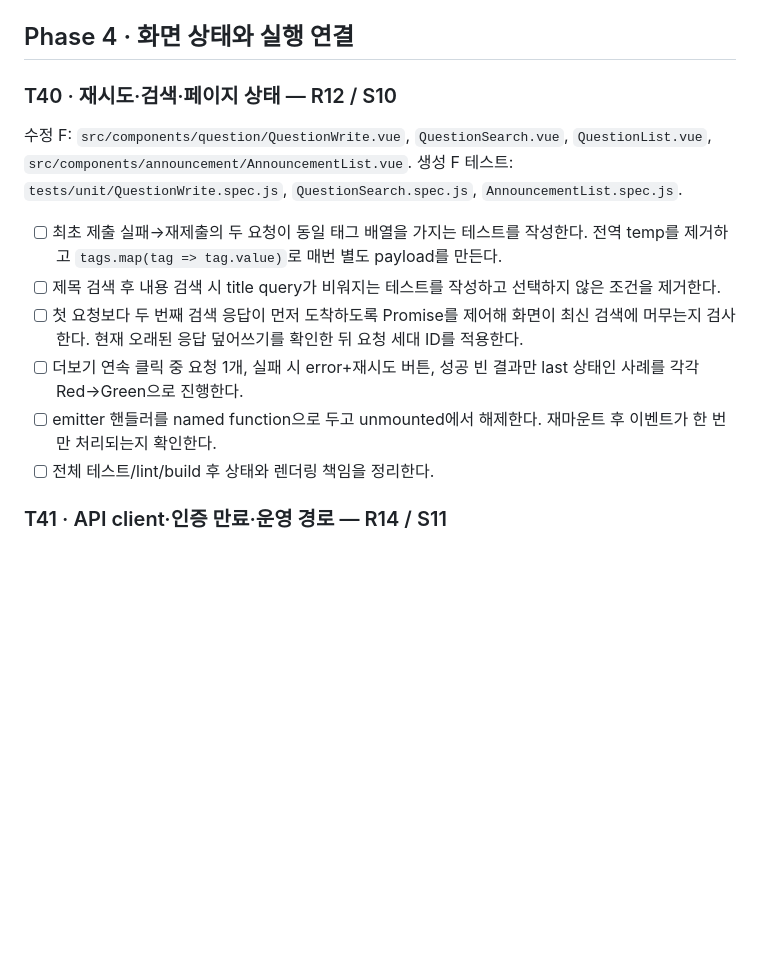
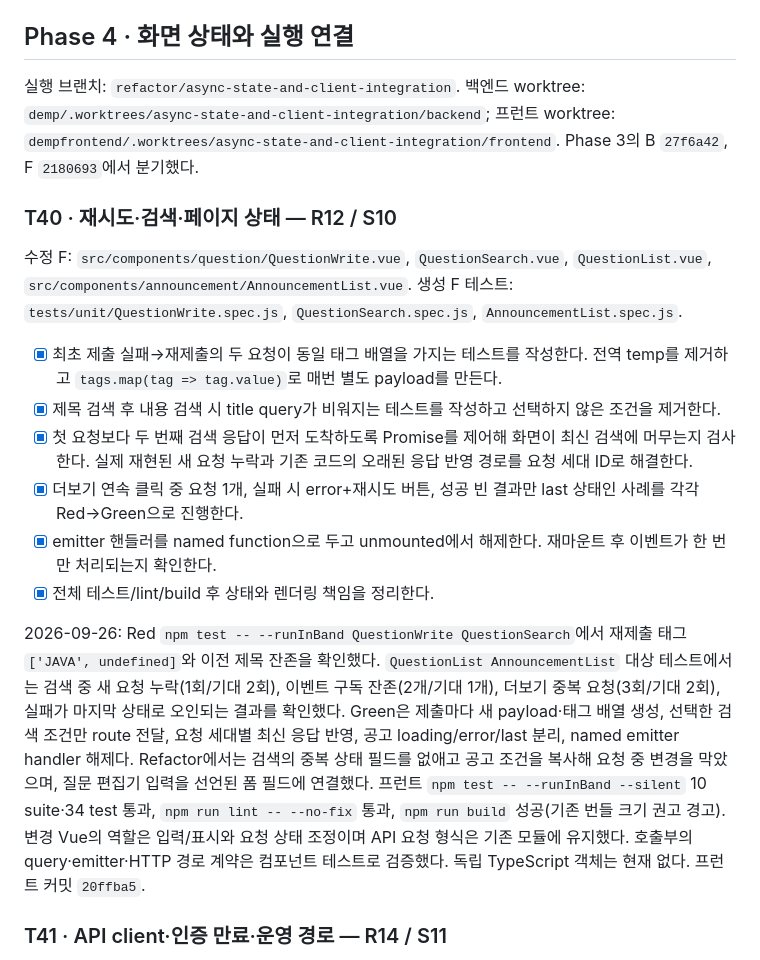
Before and after one commit to seungmin-park/demp, a Markdown page: tasks.md, the part around the change. Rendered like a GitHub page; blank space fills up the shorter version.

Commit message:
docs: record T40 verification and completion

```diff
--- a/tasks.md
+++ b/tasks.md
@@ -308,16 +308,20 @@ assertThat(answerRepository.findById(answerId).orElseThrow().getContent())
 
 ## Phase 4 · 화면 상태와 실행 연결
 
+실행 브랜치: `refactor/async-state-and-client-integration`. 백엔드 worktree: `demp/.worktrees/async-state-and-client-integration/backend`; 프런트 worktree: `dempfrontend/.worktrees/async-state-and-client-integration/frontend`. Phase 3의 B `27f6a42`, F `2180693`에서 분기했다.
+
 ### T40 · 재시도·검색·페이지 상태 — R12 / S10
 
 수정 F: `src/components/question/QuestionWrite.vue`, `QuestionSearch.vue`, `QuestionList.vue`, `src/components/announcement/AnnouncementList.vue`. 생성 F 테스트: `tests/unit/QuestionWrite.spec.js`, `QuestionSearch.spec.js`, `AnnouncementList.spec.js`.
 
-- [ ] 최초 제출 실패→재제출의 두 요청이 동일 태그 배열을 가지는 테스트를 작성한다. 전역 temp를 제거하고 `tags.map(tag => tag.value)`로 매번 별도 payload를 만든다.
-- [ ] 제목 검색 후 내용 검색 시 title query가 비워지는 테스트를 작성하고 선택하지 않은 조건을 제거한다.
-- [ ] 첫 요청보다 두 번째 검색 응답이 먼저 도착하도록 Promise를 제어해 화면이 최신 검색에 머무는지 검사한다. 현재 오래된 응답 덮어쓰기를 확인한 뒤 요청 세대 ID를 적용한다.
-- [ ] 더보기 연속 클릭 중 요청 1개, 실패 시 error+재시도 버튼, 성공 빈 결과만 last 상태인 사례를 각각 Red→Green으로 진행한다.
-- [ ] emitter 핸들러를 named function으로 두고 unmounted에서 해제한다. 재마운트 후 이벤트가 한 번만 처리되는지 확인한다.
-- [ ] 전체 테스트/lint/build 후 상태와 렌더링 책임을 정리한다.
+- [x] 최초 제출 실패→재제출의 두 요청이 동일 태그 배열을 가지는 테스트를 작성한다. 전역 temp를 제거하고 `tags.map(tag => tag.value)`로 매번 별도 payload를 만든다.
+- [x] 제목 검색 후 내용 검색 시 title query가 비워지는 테스트를 작성하고 선택하지 않은 조건을 제거한다.
+- [x] 첫 요청보다 두 번째 검색 응답이 먼저 도착하도록 Promise를 제어해 화면이 최신 검색에 머무는지 검사한다. 실제 재현된 새 요청 누락과 기존 코드의 오래된 응답 반영 경로를 요청 세대 ID로 해결한다.
+- [x] 더보기 연속 클릭 중 요청 1개, 실패 시 error+재시도 버튼, 성공 빈 결과만 last 상태인 사례를 각각 Red→Green으로 진행한다.
+- [x] emitter 핸들러를 named function으로 두고 unmounted에서 해제한다. 재마운트 후 이벤트가 한 번만 처리되는지 확인한다.
+- [x] 전체 테스트/lint/build 후 상태와 렌더링 책임을 정리한다.
+
+2026-09-26: Red `npm test -- --runInBand QuestionWrite QuestionSearch`에서 재제출 태그 `['JAVA', undefined]`와 이전 제목 잔존을 확인했다. `QuestionList AnnouncementList` 대상 테스트에서는 검색 중 새 요청 누락(1회/기대 2회), 이벤트 구독 잔존(2개/기대 1개), 더보기 중복 요청(3회/기대 2회), 실패가 마지막 상태로 오인되는 결과를 확인했다. Green은 제출마다 새 payload·태그 배열 생성, 선택한 검색 조건만 route 전달, 요청 세대별 최신 응답 반영, 공고 loading/error/last 분리, named emitter handler 해제다. Refactor에서는 검색의 중복 상태 필드를 없애고 공고 조건을 복사해 요청 중 변경을 막았으며, 질문 편집기 입력을 선언된 폼 필드에 연결했다. 프런트 `npm test -- --runInBand --silent` 10 suite·34 test 통과, `npm run lint -- --no-fix` 통과, `npm run build` 성공(기존 번들 크기 권고 경고). 변경 Vue의 역할은 입력/표시와 요청 상태 조정이며 API 요청 형식은 기존 모듈에 유지했다. 호출부의 query·emitter·HTTP 경로 계약은 컴포넌트 테스트로 검증했다. 독립 TypeScript 객체는 현재 없다. 프런트 커밋 `20ffba5`.
 
 ### T41 · API client·인증 만료·운영 경로 — R14 / S11
 
```
